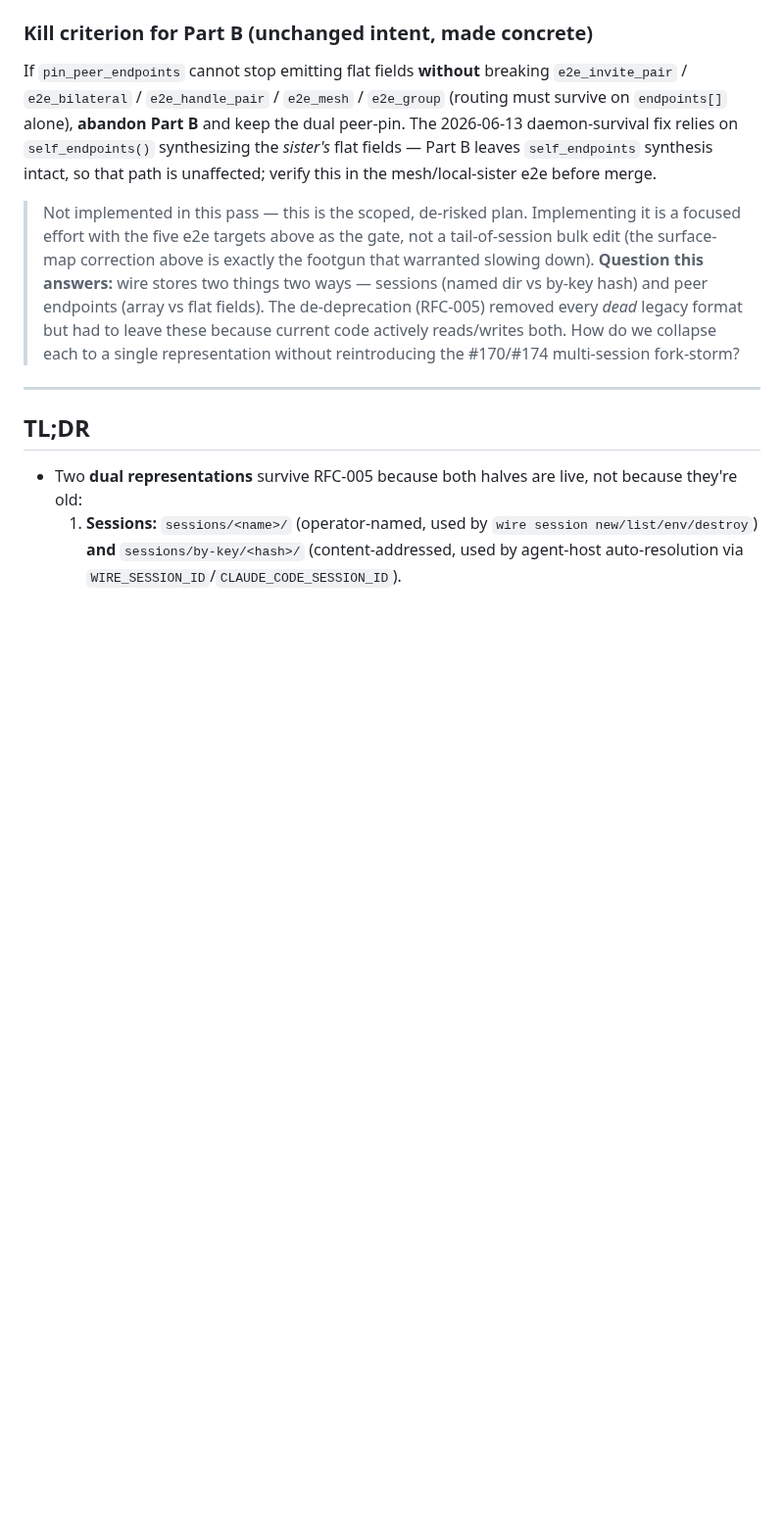
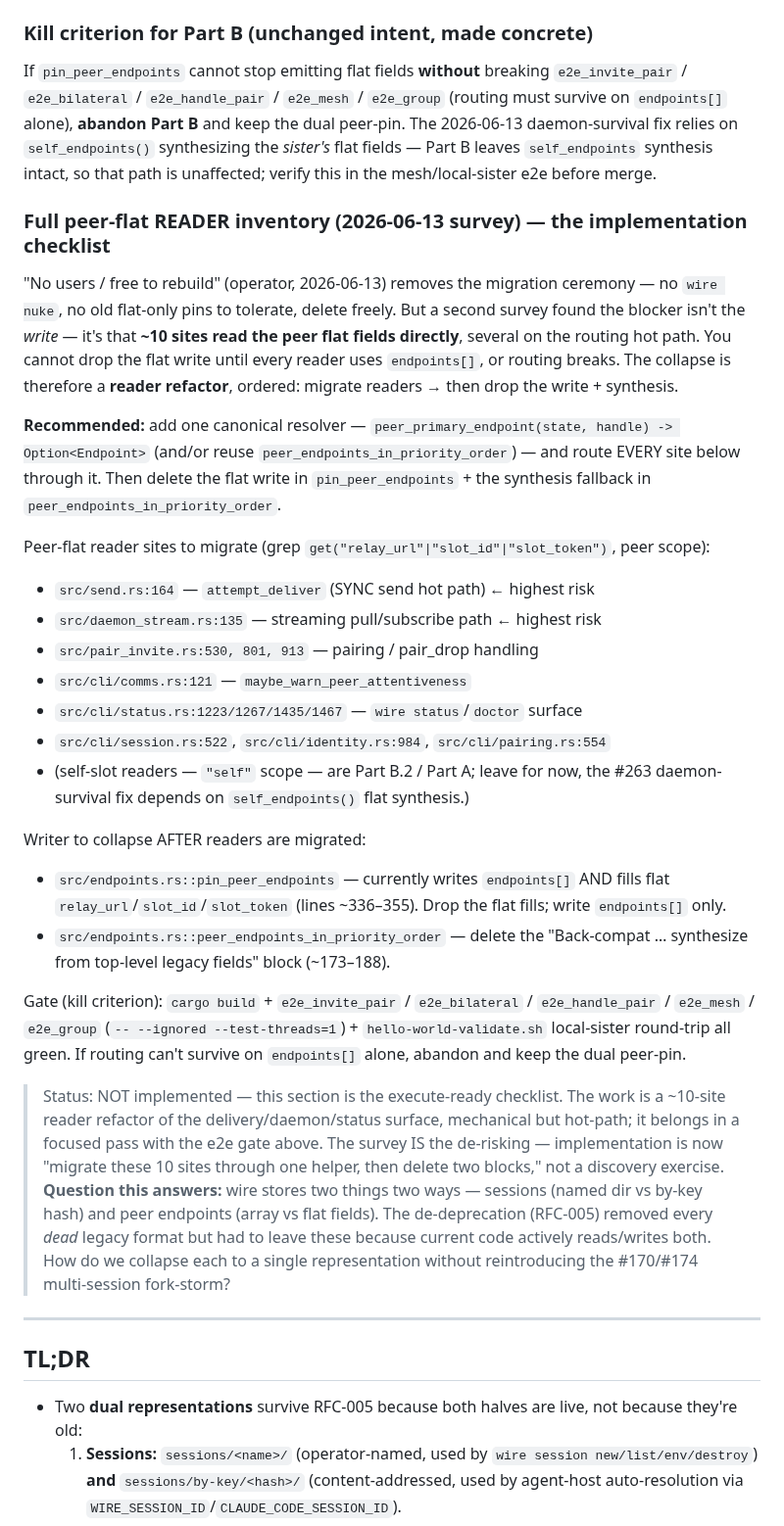
Before and after one commit to SlanchaAi/wire, a Markdown page: docs/rfc/0006-consolidate-dual-representations.md, the part around the change. Shown at 98% size. Drawn GitHub-style; blank space fills up the shorter version.

Commit message:
docs(rfc-006): append full peer-flat reader inventory — Part B is a ~10-site refactor
A second survey (after the 'no users / free to rebuild' unlock) found the Part-B
blocker is not the write but ~10 sites that read peer flat fields directly —
send.rs::attempt_deliver + daemon_stream (hot routing paths), pair_invite ×3, and
cli session/comms/identity/status/pairing. The collapse is a reader refactor
(migrate all → one resolver, then drop the flat write + synthesis), gated on the
5 e2e + the round-trip harness. RFC now carries the execute-ready checklist so
implementation is mechanical, not discovery.

Co-Authored-By: Claude Fable 5 <noreply@anthropic.com>

```diff
--- a/docs/rfc/0006-consolidate-dual-representations.md
+++ b/docs/rfc/0006-consolidate-dual-representations.md
@@ -66,10 +66,48 @@ and keep the dual peer-pin. The 2026-06-13 daemon-survival fix relies on
 `self_endpoints` synthesis intact, so that path is unaffected; verify this in
 the mesh/local-sister e2e before merge.
 
-> Not implemented in this pass — this is the scoped, de-risked plan. Implementing
-> it is a focused effort with the five e2e targets above as the gate, not a
-> tail-of-session bulk edit (the surface-map correction above is exactly the
-> footgun that warranted slowing down).
+### Full peer-flat READER inventory (2026-06-13 survey) — the implementation checklist
+
+"No users / free to rebuild" (operator, 2026-06-13) removes the migration
+ceremony — no `wire nuke`, no old flat-only pins to tolerate, delete freely. But
+a second survey found the blocker isn't the *write* — it's that **~10 sites read
+the peer flat fields directly**, several on the routing hot path. You cannot drop
+the flat write until every reader uses `endpoints[]`, or routing breaks. The
+collapse is therefore a **reader refactor**, ordered: migrate readers → then drop
+the write + synthesis.
+
+**Recommended:** add one canonical resolver — `peer_primary_endpoint(state,
+handle) -> Option<Endpoint>` (and/or reuse `peer_endpoints_in_priority_order`) —
+and route EVERY site below through it. Then delete the flat write in
+`pin_peer_endpoints` + the synthesis fallback in `peer_endpoints_in_priority_order`.
+
+Peer-flat reader sites to migrate (grep `get("relay_url"|"slot_id"|"slot_token")`, peer scope):
+- `src/send.rs:164` — `attempt_deliver` (SYNC send hot path) ← highest risk
+- `src/daemon_stream.rs:135` — streaming pull/subscribe path ← highest risk
+- `src/pair_invite.rs:530, 801, 913` — pairing / pair_drop handling
+- `src/cli/comms.rs:121` — `maybe_warn_peer_attentiveness`
+- `src/cli/status.rs:1223/1267/1435/1467` — `wire status`/`doctor` surface
+- `src/cli/session.rs:522`, `src/cli/identity.rs:984`, `src/cli/pairing.rs:554`
+- (self-slot readers — `"self"` scope — are Part B.2 / Part A; leave for now, the
+  #263 daemon-survival fix depends on `self_endpoints()` flat synthesis.)
+
+Writer to collapse AFTER readers are migrated:
+- `src/endpoints.rs::pin_peer_endpoints` — currently writes `endpoints[]` AND
+  fills flat `relay_url`/`slot_id`/`slot_token` (lines ~336–355). Drop the flat
+  fills; write `endpoints[]` only.
+- `src/endpoints.rs::peer_endpoints_in_priority_order` — delete the "Back-compat
+  … synthesize from top-level legacy fields" block (~173–188).
+
+Gate (kill criterion): `cargo build` + `e2e_invite_pair` / `e2e_bilateral` /
+`e2e_handle_pair` / `e2e_mesh` / `e2e_group` (`-- --ignored --test-threads=1`) +
+`hello-world-validate.sh` local-sister round-trip all green. If routing can't
+survive on `endpoints[]` alone, abandon and keep the dual peer-pin.
+
+> Status: NOT implemented — this section is the execute-ready checklist. The work
+> is a ~10-site reader refactor of the delivery/daemon/status surface, mechanical
+> but hot-path; it belongs in a focused pass with the e2e gate above. The survey
+> IS the de-risking — implementation is now "migrate these 10 sites through one
+> helper, then delete two blocks," not a discovery exercise.
 **Question this answers:** wire stores two things two ways — sessions (named dir vs by-key hash) and peer endpoints (array vs flat fields). The de-deprecation (RFC-005) removed every *dead* legacy format but had to leave these because current code actively reads/writes both. How do we collapse each to a single representation without reintroducing the #170/#174 multi-session fork-storm?
 
 ---
```
